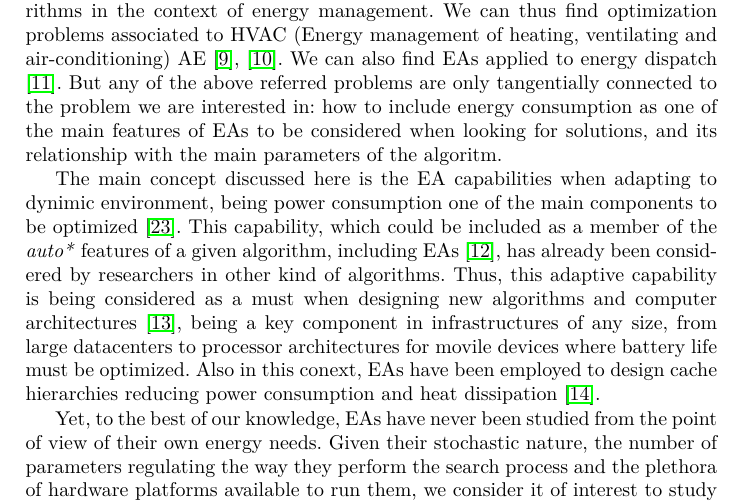
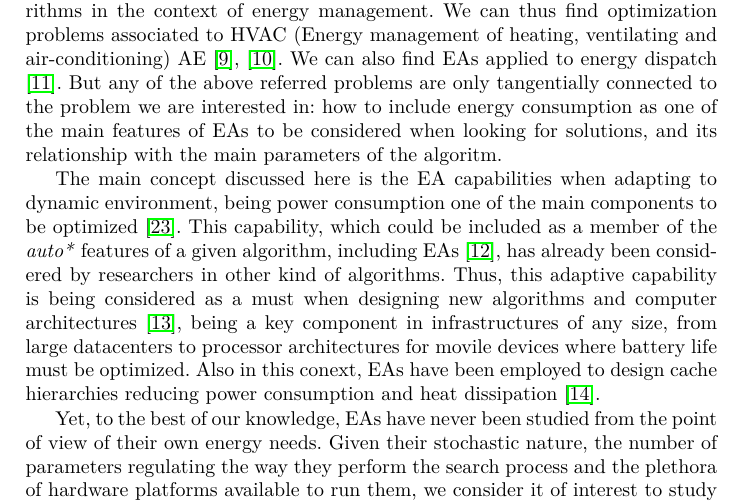
Before and after one commit to frchavez/PPSN_Consumo_2016, a LaTeX thesis (main.tex, which reads literature.tex): part of page 2 of 6, cut so that both start at the same text. Compiled offline with pdfLaTeX.

Commit message:
some fixings in the Literature section

```diff
--- a/literature.tex
+++ b/literature.tex
@@ -4,10 +4,12 @@ Computer science took interest in energy efficience a number of years ago, and a
 
 On the other hand, EAs has already been applied as optimization algorithms in the context of energy management.  We can thus find optimization problems associated to HVAC (Energy management of heating, ventilating and air-conditioning) AE \cite{HVAC}, \cite{chiller}.  We can also find EAs applied to energy dispatch \cite{dispatch}.  But any of the above referred problems are only tangentially connected to the problem we are interested in:  how to include energy consumption as one of the main features of EAs to be considered when looking for solutions, and its relationship with the main parameters of the algoritm.
 
-The main concept discussed here is the EA capabilities when adapting to dynimic environment, being power consumption one of the main components to be optimized \cite{ephemeral}. This capability, which could be included as a member of the \textit{auto*} features of a given algorithm, including EAs \cite{self}, has already been considered by researchers in other kind of algorithms.  Thus, this adaptive capability is being considered as a must when designing new algorithms and computer architectures \cite{energy-aware}, being a key component in infrastructures of any size, from large datacenters to processor architectures for movile devices where battery life must be optimized.  Also in this conext, EAs have been employed to design cache hierarchies reducing power consumption and heat dissipation \cite{cache}.
+The main concept discussed here is the EA capabilities when adapting to dynamic environment, being power consumption one of the main components to be optimized \cite{ephemeral}. This capability, which could be included as a member of the \textit{auto*} features of a given algorithm, including EAs \cite{self}, has already been considered by researchers in other kind of algorithms.  Thus, this adaptive capability is being considered as a must when designing new algorithms and computer architectures \cite{energy-aware}, being a key component in infrastructures of any size, from large datacenters to processor architectures for movile devices where battery life must be optimized.  Also in this conext, EAs have been employed to design cache hierarchies reducing power consumption and heat dissipation \cite{cache}.
 
-Yet, to the best of our knowledge, EAs have never been studied from the point of view of their own energy needs.  Given their stochastic nature, the number of parameters regulating the way they perform the search process and the plethora of hardware platforms available to run them, we consider it of interest to study the energy consummed when looking for a solution, so that in the future they may become energy-aware and capable of selfregulating when progressing towards the solution of the problem faced.
+Yet, to the best of our knowledge, EAs have never been studied from the point of view of their own energy needs.  % this sentece appears repeated in this page at the end of introduction and in the literature section... It should be removed from one of these sections -  pedro
+Given their stochastic nature, the number of parameters regulating the way they perform the search process and the plethora of hardware platforms available to run them, we consider it of interest to study the energy consummed when looking for a solution, so that in the future they may become energy-aware and capable of selfregulating when progressing towards the solution of the problem faced.
 
 This is part of our first approach to the study of EAs energy consumption.  Alghough we have already performed a preliminary study with EAs \cite{MAEB}, we try here to analyse a widespread software tool devoted to GP, \textit{lilgp}, so that we can reach wider conclusions.
 
+% maybe this paragraph should be at the end of the introduction section instead of at the end of literature section  -  pedro
 The rest of the paper is organized as follows:
```
